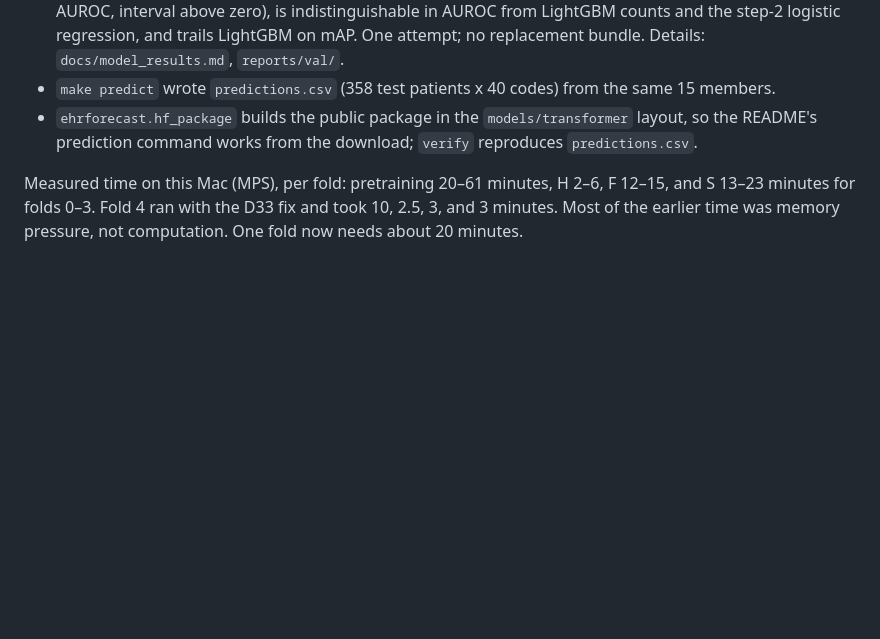
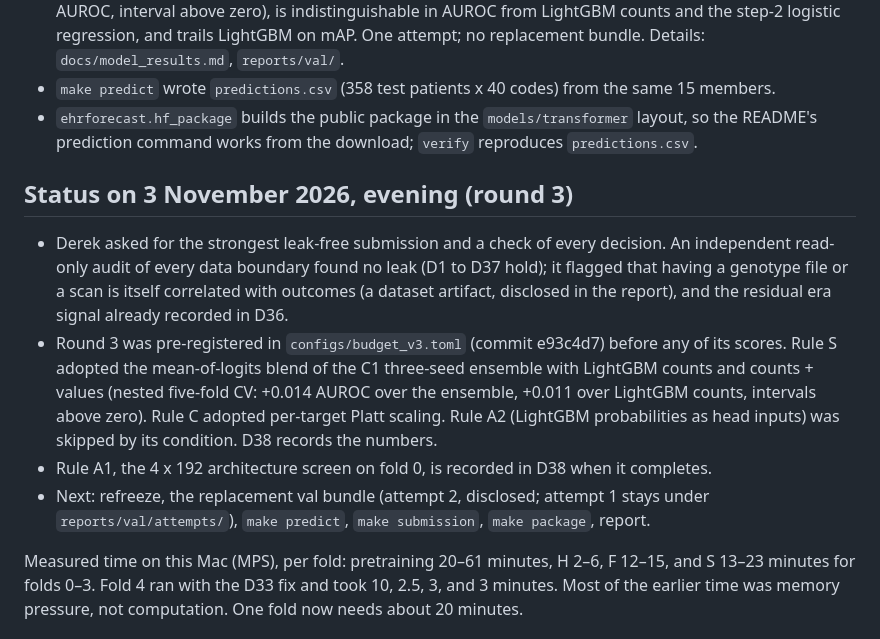
Before and after one commit to Reaper8202/Research_Intern_Coding_Test, a Markdown page: docs/plan.md, the part around the change. Rendered like a GitHub page; blank space fills up the shorter version.

Commit message:
docs: model card source, reliability figure, round-3 plan status
Co-Authored-By: Claude Fable 5.1 <noreply@anthropic.com>

```diff
--- a/docs/plan.md
+++ b/docs/plan.md
@@ -154,6 +154,21 @@ searches also wait for G2. Earlier compute estimates are withdrawn.
 * `ehrforecast.hf_package` builds the public package in the `models/transformer` layout, so the
   README's prediction command works from the download; `verify` reproduces `predictions.csv`.
 
+## Status on 3 November 2026, evening (round 3)
+
+* Derek asked for the strongest leak-free submission and a check of every decision. An
+  independent read-only audit of every data boundary found no leak (D1 to D37 hold); it flagged
+  that having a genotype file or a scan is itself correlated with outcomes (a dataset artifact,
+  disclosed in the report), and the residual era signal already recorded in D36.
+* Round 3 was pre-registered in `configs/budget_v3.toml` (commit e93c4d7) before any of its scores.
+  Rule S adopted the mean-of-logits blend of the C1 three-seed ensemble with LightGBM counts and
+  counts + values (nested five-fold CV: +0.014 AUROC over the ensemble, +0.011 over LightGBM
+  counts, intervals above zero). Rule C adopted per-target Platt scaling. Rule A2 (LightGBM
+  probabilities as head inputs) was skipped by its condition. D38 records the numbers.
+* Rule A1, the 4 x 192 architecture screen on fold 0, is recorded in D38 when it completes.
+* Next: refreeze, the replacement val bundle (attempt 2, disclosed; attempt 1 stays under
+  `reports/val/attempts/`), `make predict`, `make submission`, `make package`, report.
+
 Measured time on this Mac (MPS), per fold: pretraining 20–61 minutes, H 2–6, F 12–15, and S 13–23
 minutes for folds 0–3. Fold 4 ran with the D33 fix and took 10, 2.5, 3, and 3 minutes. Most of the
 earlier time was memory pressure, not computation. One fold now needs about 20 minutes.
```
Also changed, not shown: docs/model_card.md (added, +99 -0 lines), docs/figures/reliability.png (added), 2 other files.
